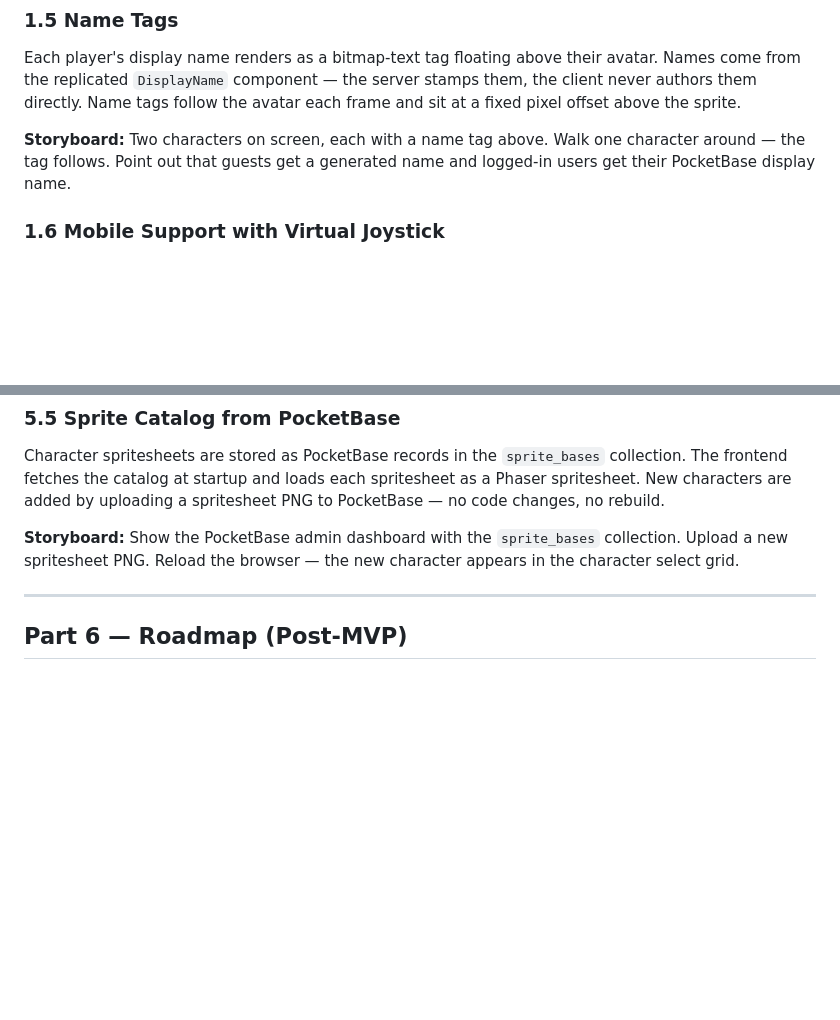
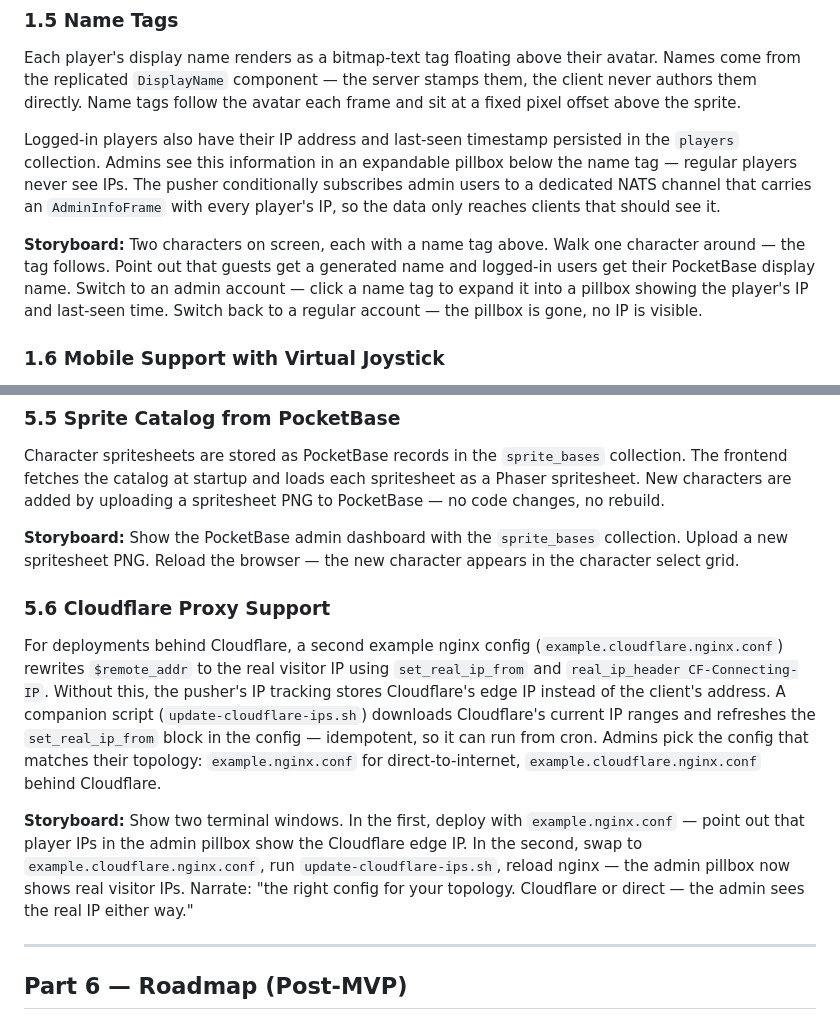
Before and after one commit to lstep/PixelEruv, a Markdown page: documentation/features.md, 2 parts joined by grey strips. Rendered like a GitHub page; blank space fills up the shorter version.

Commit message:
docs: add IP tracking and Cloudflare proxy to feature catalogue
Update section 1.5 (Name Tags) with admin-only IP display via
AdminInfoFrame. Add section 5.6 (Cloudflare Proxy Support) covering
example.cloudflare.nginx.conf and update-cloudflare-ips.sh.

```diff
--- a/documentation/features.md
+++ b/documentation/features.md
@@ -462,9 +462,19 @@ the server stamps them, the client never authors them directly. Name
 tags follow the avatar each frame and sit at a fixed pixel offset above
 the sprite.
 
+Logged-in players also have their IP address and last-seen timestamp
+persisted in the `players` collection. Admins see this information in
+an expandable pillbox below the name tag — regular players never see
+IPs. The pusher conditionally subscribes admin users to a dedicated
+NATS channel that carries an `AdminInfoFrame` with every player's IP,
+so the data only reaches clients that should see it.
+
 **Storyboard:** Two characters on screen, each with a name tag above.
 Walk one character around — the tag follows. Point out that guests get
 a generated name and logged-in users get their PocketBase display name.
+Switch to an admin account — click a name tag to expand it into a
+pillbox showing the player's IP and last-seen time. Switch back to a
+regular account — the pillbox is gone, no IP is visible.
 
 ### 1.6 Mobile Support with Virtual Joystick
 
@@ -935,6 +945,27 @@ no rebuild.
 `sprite_bases` collection. Upload a new spritesheet PNG. Reload the
 browser — the new character appears in the character select grid.
 
+### 5.6 Cloudflare Proxy Support
+
+For deployments behind Cloudflare, a second example nginx config
+(`example.cloudflare.nginx.conf`) rewrites `$remote_addr` to the real
+visitor IP using `set_real_ip_from` and `real_ip_header
+CF-Connecting-IP`. Without this, the pusher's IP tracking stores
+Cloudflare's edge IP instead of the client's address. A companion
+script (`update-cloudflare-ips.sh`) downloads Cloudflare's current IP
+ranges and refreshes the `set_real_ip_from` block in the config —
+idempotent, so it can run from cron. Admins pick the config that
+matches their topology: `example.nginx.conf` for direct-to-internet,
+`example.cloudflare.nginx.conf` behind Cloudflare.
+
+**Storyboard:** Show two terminal windows. In the first, deploy with
+`example.nginx.conf` — point out that player IPs in the admin pillbox
+show the Cloudflare edge IP. In the second, swap to
+`example.cloudflare.nginx.conf`, run `update-cloudflare-ips.sh`, reload
+nginx — the admin pillbox now shows real visitor IPs. Narrate: "the
+right config for your topology. Cloudflare or direct — the admin sees
+the real IP either way."
+
 ---
 
 ## Part 6 — Roadmap (Post-MVP)
```
